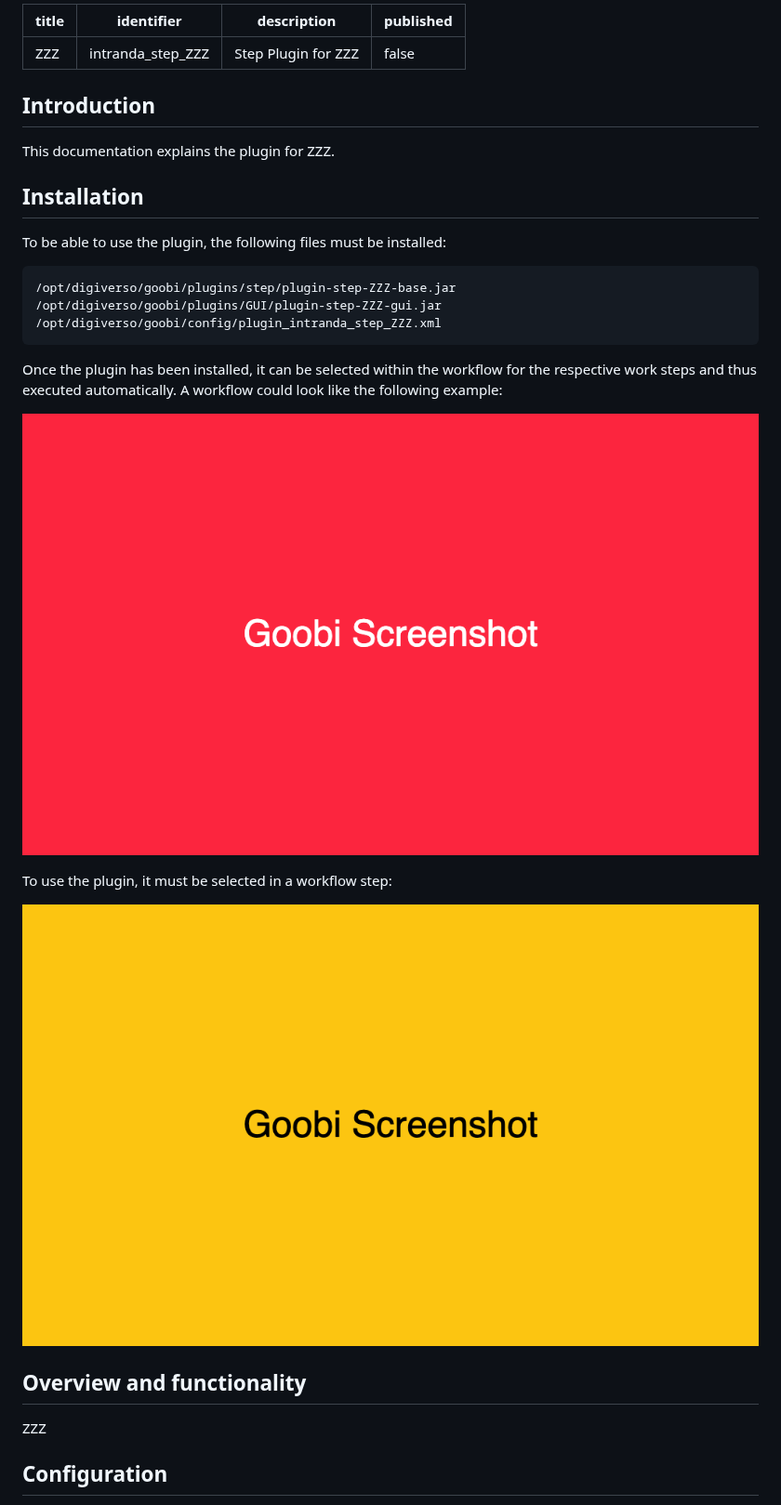
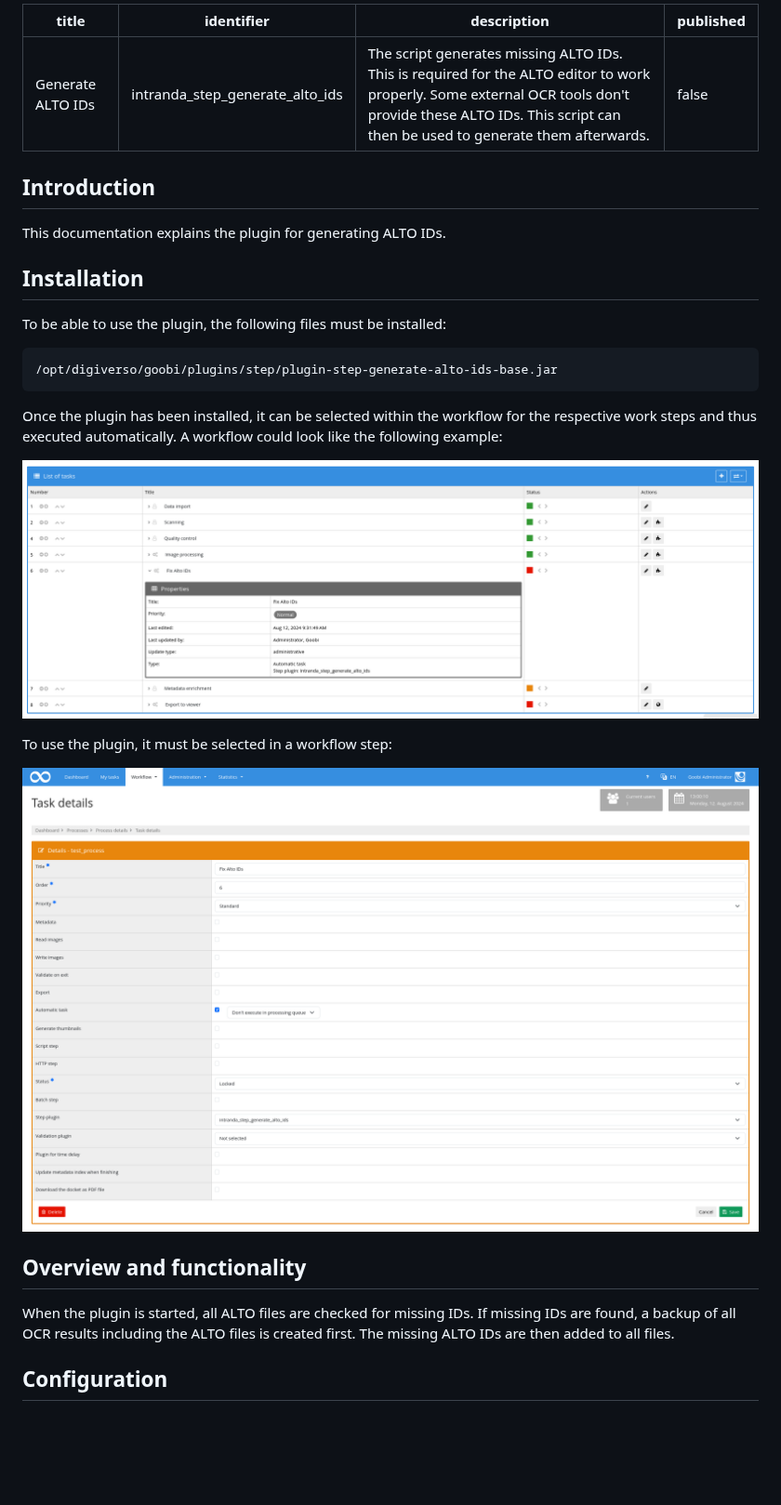
Before and after one commit to intranda/goobi-plugin-step-generate-alto-ids, a Markdown page: docs/index_en.md, the part around one of its changes. Shown at 93% size. Drawn GitHub-style; pictures changed too: docs/screen1_en.png, docs/screen2_en.png; blank space fills up the shorter version.

````diff
--- a/docs/index_en.md
+++ b/docs/index_en.md
@@ -1,20 +1,18 @@
 ---
-title: ZZZ
-identifier: intranda_step_ZZZ
-description: Step Plugin for ZZZ
+title: Generate ALTO IDs
+identifier: intranda_step_generate_alto_ids
+description: The script generates missing ALTO IDs. This is required for the ALTO editor to work properly. Some external OCR tools don't provide these ALTO IDs. This script can then be used to generate them afterwards.
 published: false
 ---
 
 ## Introduction
-This documentation explains the plugin for ZZZ.
+This documentation explains the plugin for generating ALTO IDs.
 
 ## Installation
 To be able to use the plugin, the following files must be installed:
 
 ```bash
-/opt/digiverso/goobi/plugins/step/plugin-step-ZZZ-base.jar
-/opt/digiverso/goobi/plugins/GUI/plugin-step-ZZZ-gui.jar
-/opt/digiverso/goobi/config/plugin_intranda_step_ZZZ.xml
+/opt/digiverso/goobi/plugins/step/plugin-step-generate-alto-ids-base.jar
 ```
 
 Once the plugin has been installed, it can be selected within the workflow for the respective work steps and thus executed automatically. A workflow could look like the following example:
@@ -27,7 +25,9 @@ To use the plugin, it must be selected in a workflow step:
 
 
 ## Overview and functionality
-ZZZ
+When the plugin is started, all ALTO files are checked for missing IDs.
+If missing IDs are found, a backup of all OCR results including the ALTO files is created first.
+The missing ALTO IDs are then added to all files.
 
 
 ## Configuration
````
Also changed, not shown: other parts of docs/index_en.md (+1 -35 lines), docs/index_de.md (+9 -43 lines), docs/screen1_de.png, docs/screen2_de.png, 14 other files.
